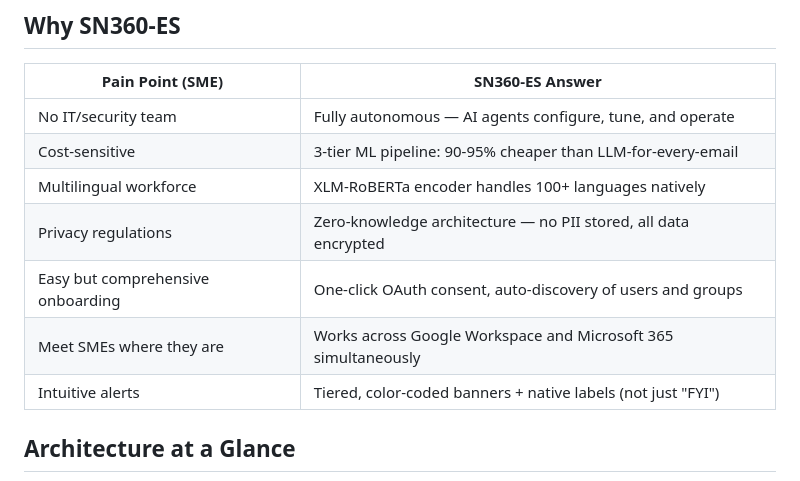
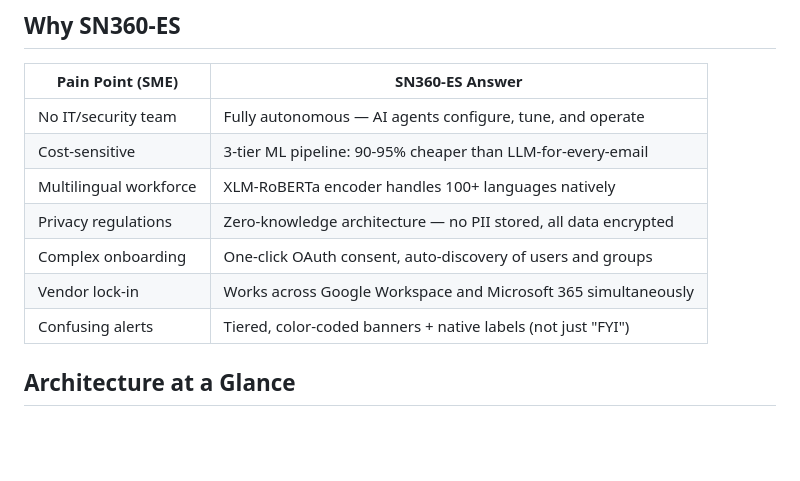
Before and after one commit to kennguy3n/sn360-es, a Markdown page: README.md, the part around the change. Drawn GitHub-style; blank space fills up the shorter version.

Commit message:
Revise onboarding, vendor lock-in, and alerts sections

```diff
--- a/README.md
+++ b/README.md
@@ -16,9 +16,9 @@ education — all operated by AI agents.
 | Cost-sensitive | 3-tier ML pipeline: 90-95% cheaper than LLM-for-every-email |
 | Multilingual workforce | XLM-RoBERTa encoder handles 100+ languages natively |
 | Privacy regulations | Zero-knowledge architecture — no PII stored, all data encrypted |
-| Easy but comprehensive onboarding | One-click OAuth consent, auto-discovery of users and groups |
-| Meet SMEs where they are | Works across Google Workspace and Microsoft 365 simultaneously |
-| Intuitive alerts | Tiered, color-coded banners + native labels (not just "FYI") |
+| Complex onboarding | One-click OAuth consent, auto-discovery of users and groups |
+| Vendor lock-in | Works across Google Workspace and Microsoft 365 simultaneously |
+| Confusing alerts | Tiered, color-coded banners + native labels (not just "FYI") |
 
 ## Architecture at a Glance
 
```
